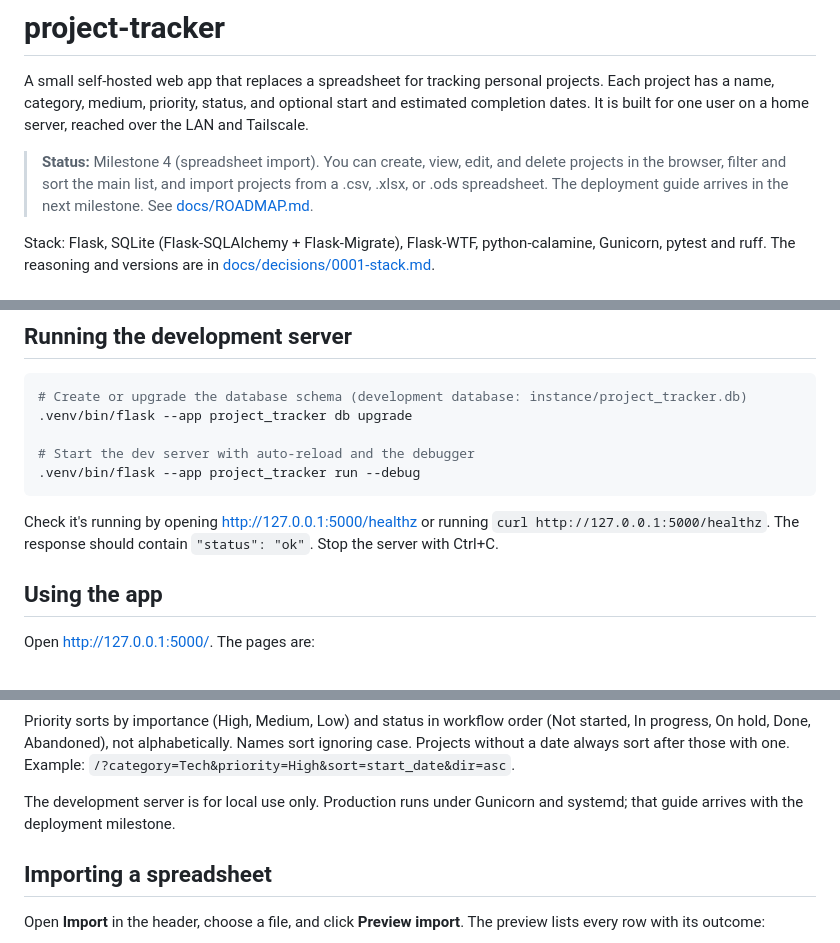
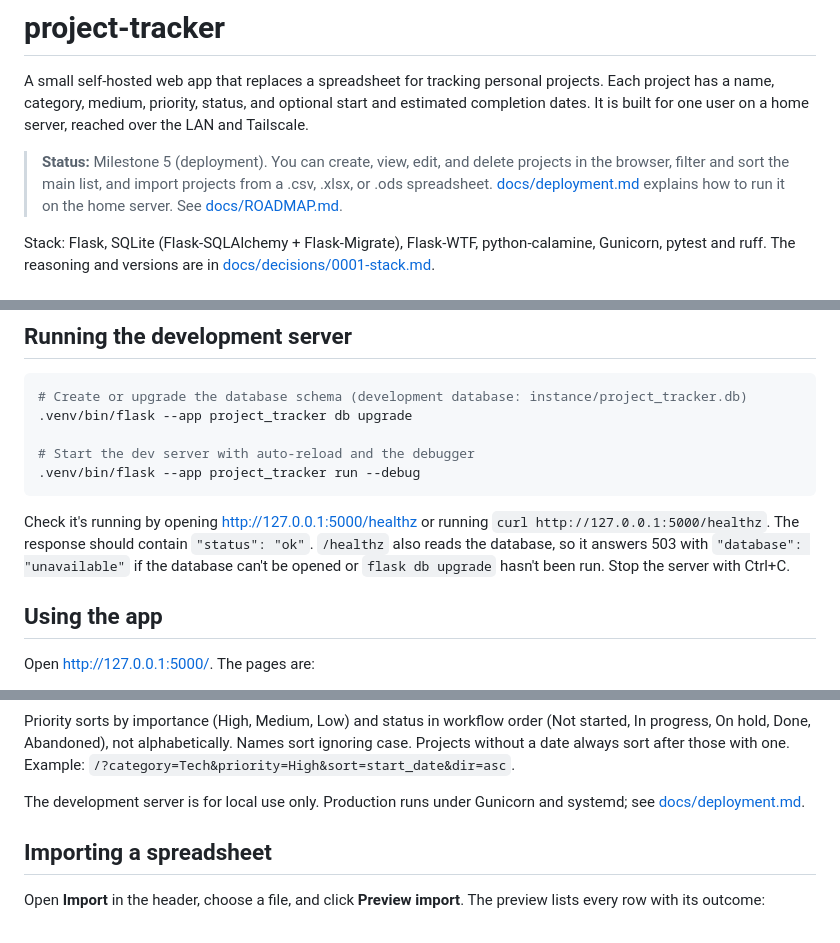
Before and after one commit to jmabes/project-tracker, a Markdown page: README.md, 3 parts joined by grey strips. GitHub-like rendering.

```diff
--- a/README.md
+++ b/README.md
@@ -5,10 +5,10 @@ Each project has a name, category, medium, priority, status, and optional start
 estimated completion dates. It is built for one user on a home server, reached over the
 LAN and Tailscale.
 
-> **Status:** Milestone 4 (spreadsheet import). You can create, view, edit, and
-> delete projects in the browser, filter and sort the main list, and import projects
-> from a .csv, .xlsx, or .ods spreadsheet. The deployment guide arrives in the next
-> milestone. See [docs/ROADMAP.md](docs/ROADMAP.md).
+> **Status:** Milestone 5 (deployment). You can create, view, edit, and delete
+> projects in the browser, filter and sort the main list, and import projects from a
+> .csv, .xlsx, or .ods spreadsheet. [docs/deployment.md](docs/deployment.md) explains
+> how to run it on the home server. See [docs/ROADMAP.md](docs/ROADMAP.md).
 
 Stack: Flask, SQLite (Flask-SQLAlchemy + Flask-Migrate), Flask-WTF, python-calamine,
 Gunicorn, pytest and ruff. The reasoning and versions are in
@@ -62,7 +62,9 @@ Each command should finish with no errors. pytest ends with a line like
 
 Check it's running by opening <http://127.0.0.1:5000/healthz> or running
 `curl http://127.0.0.1:5000/healthz`. The response should contain `"status": "ok"`.
-Stop the server with Ctrl+C.
+`/healthz` also reads the database, so it answers 503 with
+`"database": "unavailable"` if the database can't be opened or `flask db upgrade`
+hasn't been run. Stop the server with Ctrl+C.
 
 ## Using the app
 
@@ -101,7 +103,7 @@ ignoring case. Projects without a date always sort after those with one.
 Example: `/?category=Tech&priority=High&sort=start_date&dir=asc`.
 
 The development server is for local use only. Production runs under Gunicorn and
-systemd; that guide arrives with the deployment milestone.
+systemd; see [docs/deployment.md](docs/deployment.md).
 
 ## Importing a spreadsheet
 
```
Also changed, not shown: other parts of README.md (+2 -0 lines), CHANGELOG.md (+8 -0 lines).
